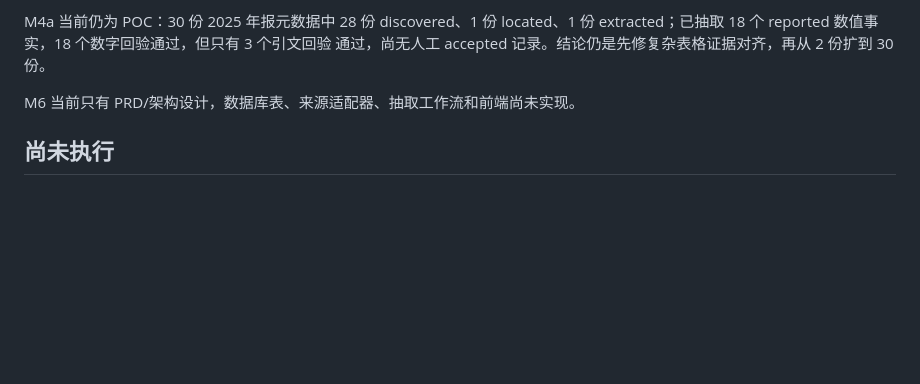
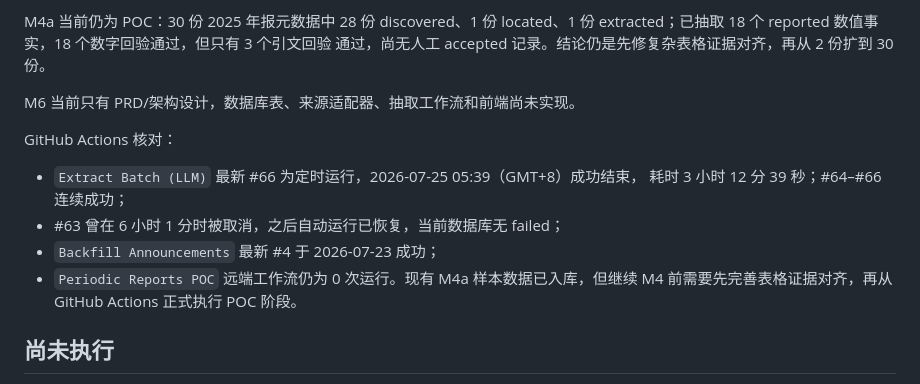
Before and after one commit to Meikowo/hedge-monitor, a Markdown page: docs/worklogs/worklog_2026-07-25.md, the part around the change. Rendered like a GitHub page; blank space fills up the shorter version.

Commit message:
Record current workflow status

```diff
--- a/docs/worklogs/worklog_2026-07-25.md
+++ b/docs/worklogs/worklog_2026-07-25.md
@@ -71,6 +71,15 @@ extracted；已抽取 18 个 reported 数值事实，18 个数字回验通过，
 
 M6 当前只有 PRD/架构设计，数据库表、来源适配器、抽取工作流和前端尚未实现。
 
+GitHub Actions 核对：
+
+- `Extract Batch (LLM)` 最新 #66 为定时运行，2026-07-25 05:39（GMT+8）成功结束，
+  耗时 3 小时 12 分 39 秒；#64–#66 连续成功；
+- #63 曾在 6 小时 1 分时被取消，之后自动运行已恢复，当前数据库无 failed；
+- `Backfill Announcements` 最新 #4 于 2026-07-23 成功；
+- `Periodic Reports POC` 远端工作流仍为 0 次运行。现有 M4a 样本数据已入库，但继续
+  M4 前需要先完善表格证据对齐，再从 GitHub Actions 正式执行 POC 阶段。
+
 ## 尚未执行
 
 - 未创建风险案例数据库迁移；
```
